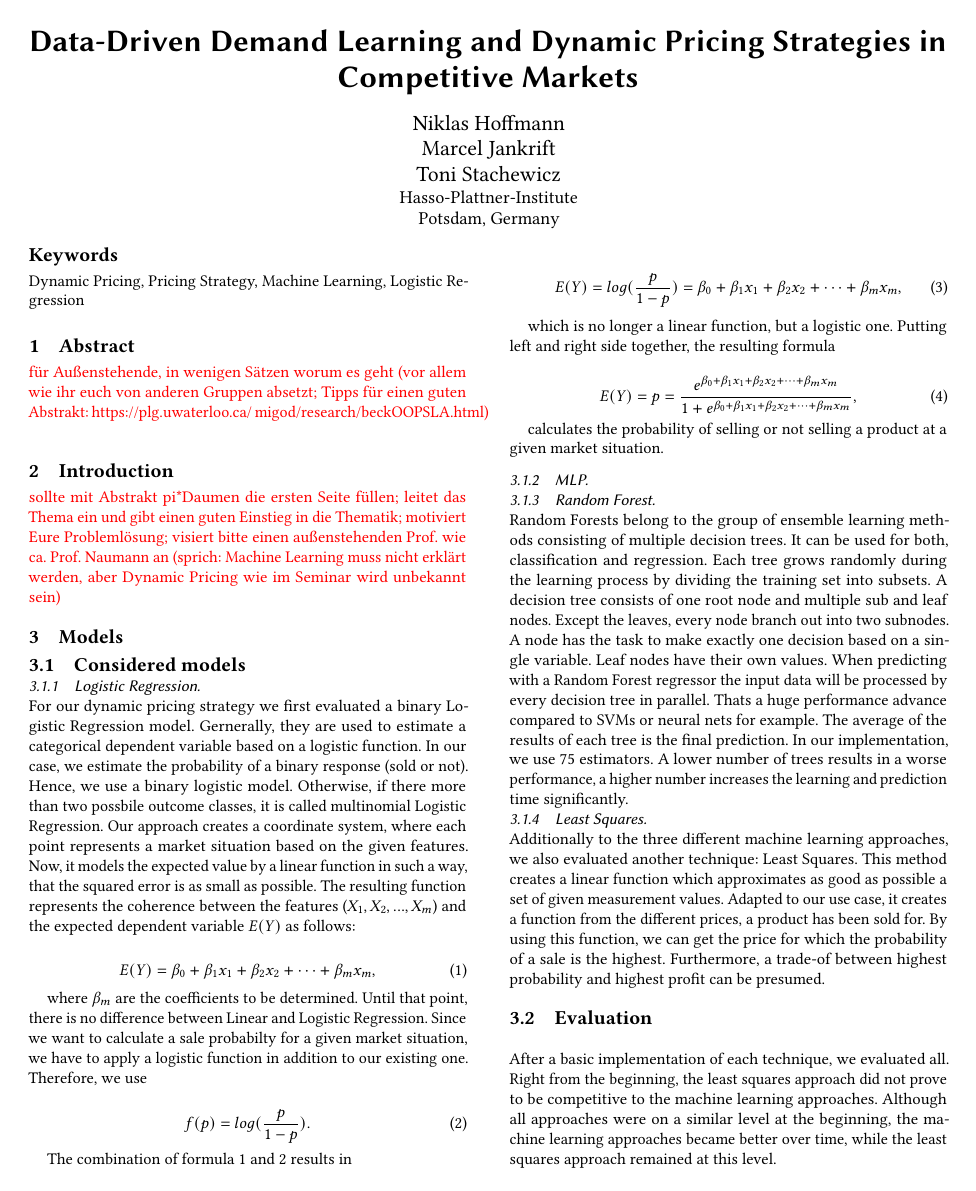
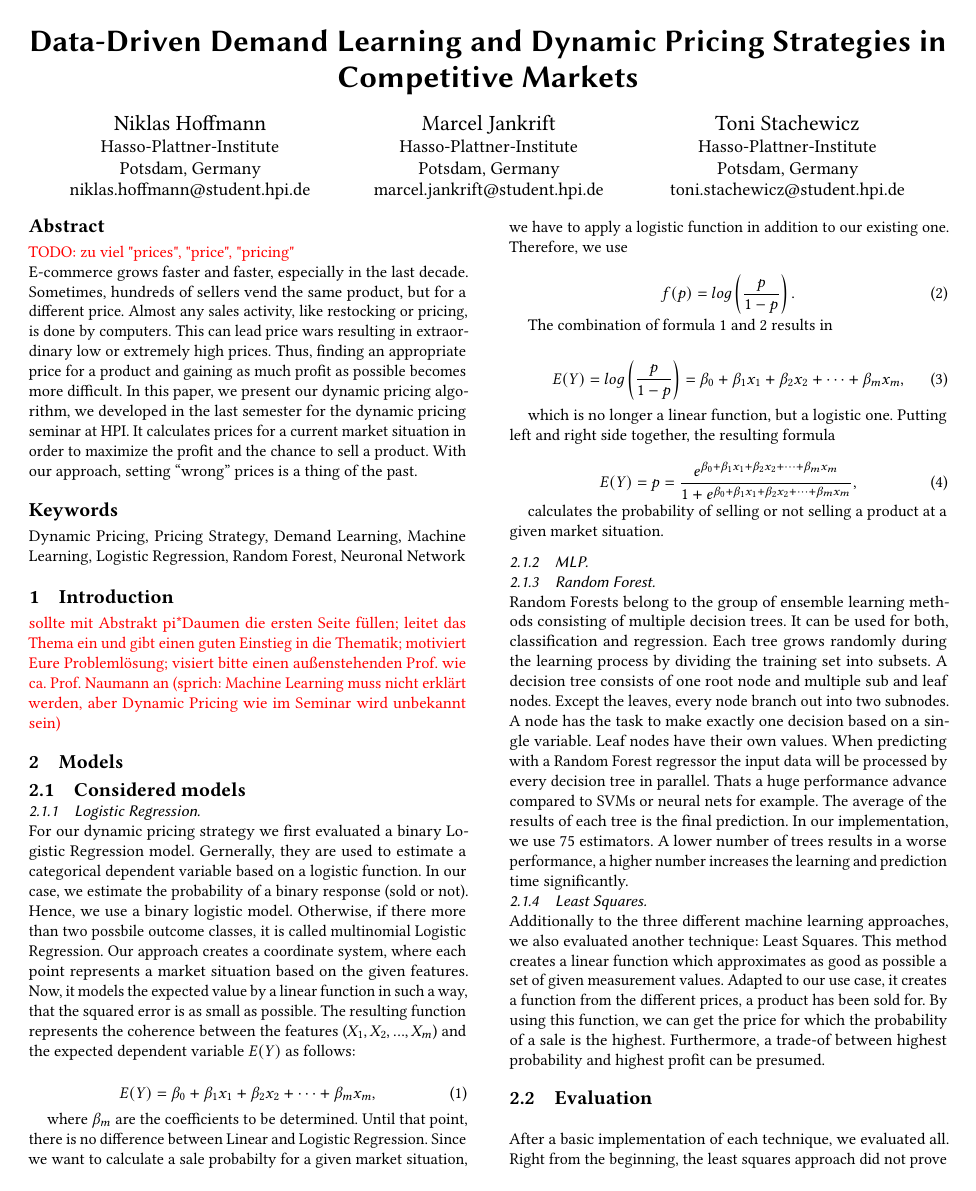
Before and after one commit to marcelja/dynamicpricing, a LaTeX paper (documentation/main.tex, which reads documentation/abstract.tex): page 1 of 3. Compiled offline with pdfLaTeX.

Commit message:
abstract, some refactoring of docu

```diff
--- a/documentation/abstract.tex
+++ b/documentation/abstract.tex
@@ -1,2 +1,6 @@
 %!TEX root = main.tex
-\section{Abstract} \textcolor{red}{für Außenstehende, in wenigen Sätzen worum es geht (vor allem wie ihr euch von anderen Gruppen absetzt; Tipps für einen guten Abstrakt: https://plg.uwaterloo.ca/~migod/research/beckOOPSLA.html)}
+% Aufbau hier entnommen: https://plg.uwaterloo.ca/~migod/research/beckOOPSLA.html
+\begin{abstract}
+\textcolor{red}{TODO: zu viel "prices", "price", "pricing"}\\
+E-commerce grows faster and faster, especially in the last decade. Sometimes, hundreds of sellers vend the same product, but for a different price. Almost any sales activity, like restocking or pricing, is done by computers. This can lead price wars resulting in extraordinary low or extremely high prices. Thus, finding an appropriate price for a product and gaining as much profit as possible becomes more difficult. In this paper, we present our dynamic pricing algorithm, we developed in the last semester for the dynamic pricing seminar at HPI. It calculates prices for a current market situation in order to maximize the profit and the chance to sell a product. With our approach, setting ``wrong'' prices is a thing of the past.
+\end{abstract}
--- a/documentation/main.tex
+++ b/documentation/main.tex
@@ -22,21 +22,50 @@
 \usepackage{graphicx}
 \usepackage[T1]{fontenc}
 
-
 \begin{document}
 
 \title{Data-Driven Demand Learning and Dynamic Pricing Strategies in Competitive Markets}
 
+% \author{Niklas Hoffmann}
+% \author{Marcel Jankrift}
+% \author{Toni Stachewicz}
+% \affiliation{
+%   \institution{Hasso-Plattner-Institute}
+%   \city{Potsdam}
+%   \country{Germany}
+% }
+
+
 \author{Niklas Hoffmann}
-\author{Marcel Jankrift}
-\author{Toni Stachewicz}
-\affiliation{
+\affiliation{%
   \institution{Hasso-Plattner-Institute}
+  \streetaddress{Prof.-Dr.-Helmert-Straße 2-3}
   \city{Potsdam}
   \country{Germany}
-}
+  }
+\email{niklas.hoffmann@student.hpi.de}
 
-\keywords{Dynamic Pricing, Pricing Strategy, Machine Learning, Logistic Regression}
+\author{Marcel Jankrift}
+\affiliation{%
+  \institution{Hasso-Plattner-Institute}
+  \streetaddress{Prof.-Dr.-Helmert-Straße 2-3}
+  \city{Potsdam}
+  \country{Germany}
+  }
+\email{marcel.jankrift@student.hpi.de}
+
+\author{Toni Stachewicz}
+\affiliation{%
+  \institution{Hasso-Plattner-Institute}
+  \streetaddress{Prof.-Dr.-Helmert-Straße 2-3}
+  \city{Potsdam}
+  \country{Germany}
+  }
+\email{toni.stachewicz@student.hpi.de}
+
+\input{abstract}
+
+\keywords{Dynamic Pricing, Pricing Strategy, Demand Learning, Machine Learning, Logistic Regression, Random Forest, Neuronal Network}
 
 \maketitle
 
```
Also changed, not shown: documentation/models.tex (+2 -2 lines), documentation/main.tex (1 more changed lines).
